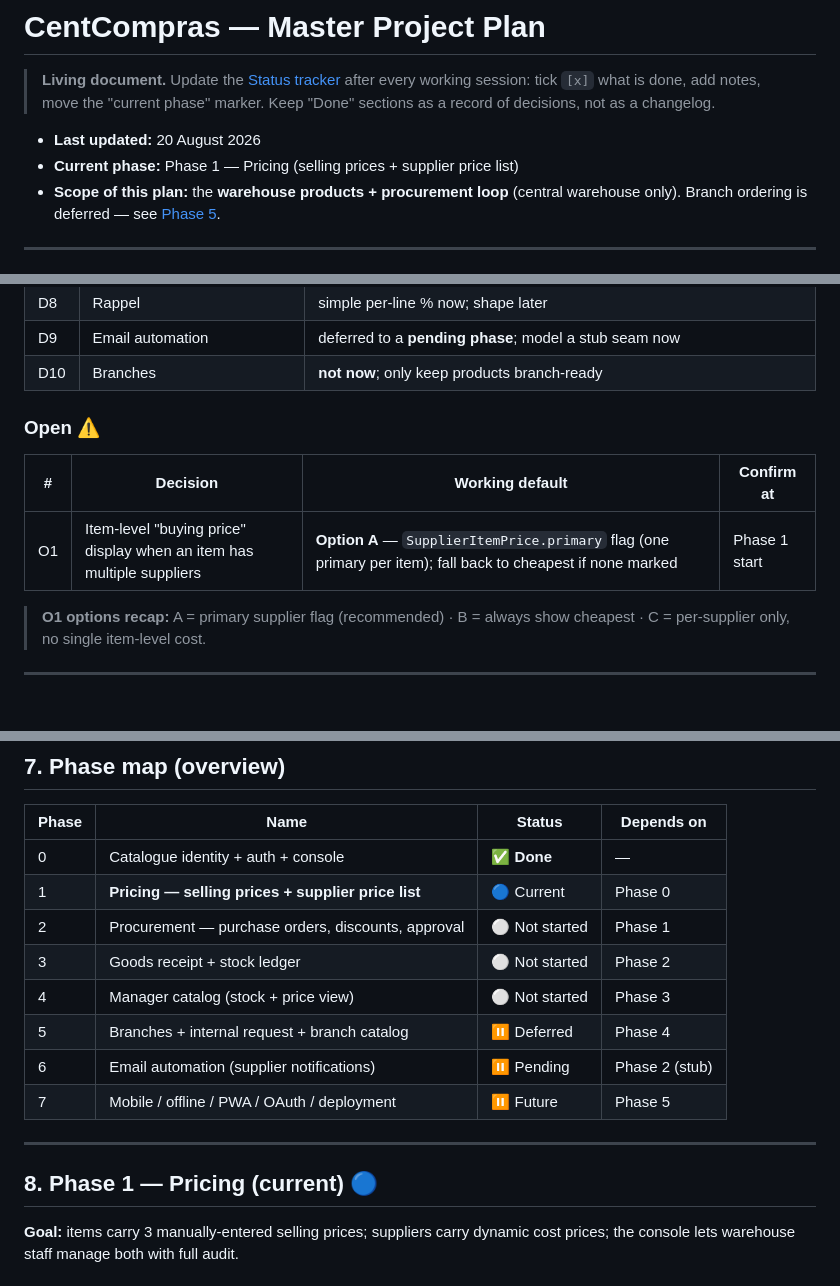
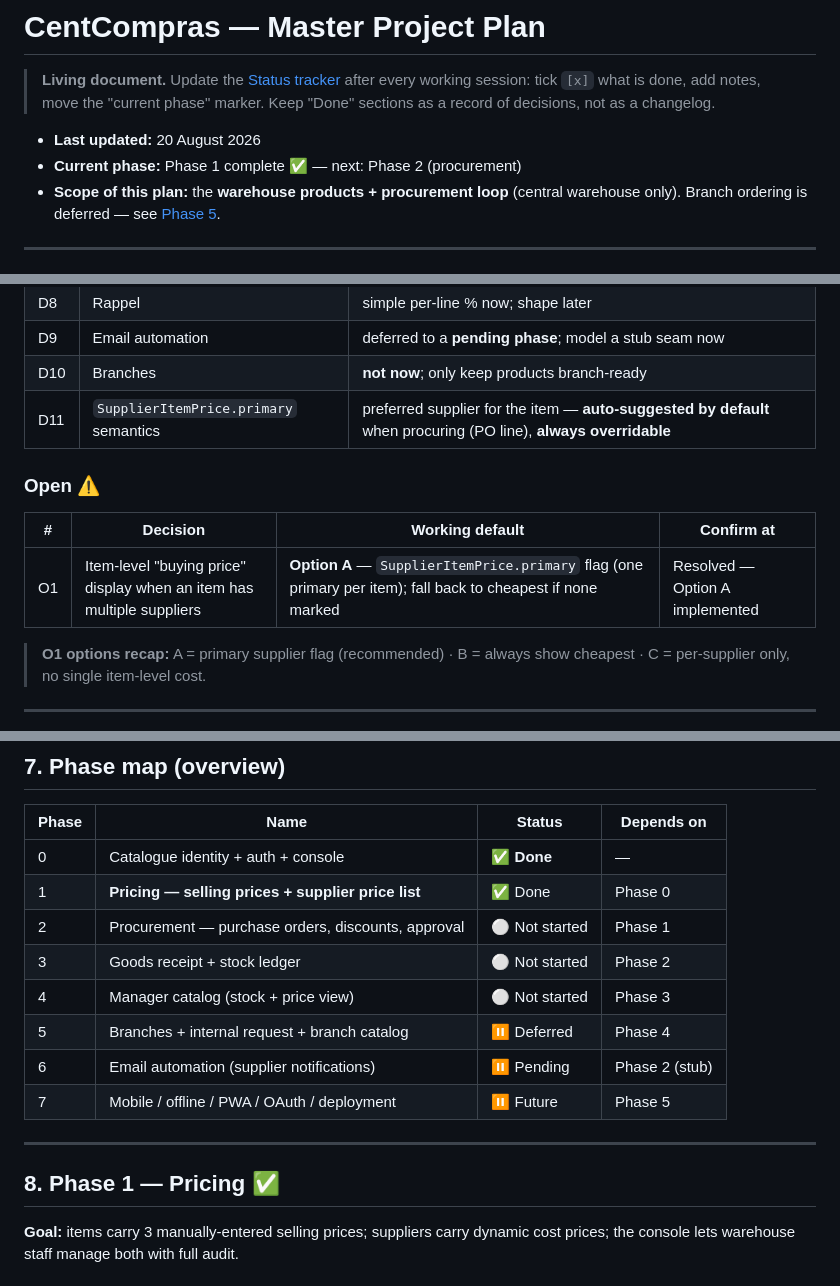
Before and after one commit to neopmpmtj/warehouse_V2, a Markdown page: docs/project-plan-2026-08-20.md, 3 parts joined by grey strips. GitHub-like rendering; blank space fills up the shorter version.

```diff
--- a/docs/project-plan-2026-08-20.md
+++ b/docs/project-plan-2026-08-20.md
@@ -3,7 +3,7 @@
 > **Living document.** Update the [Status tracker](#status-tracker) after every working session: tick `[x]` what is done, add notes, move the "current phase" marker. Keep "Done" sections as a record of decisions, not as a changelog.
 
 - **Last updated:** 20 August 2026
-- **Current phase:** Phase 1 — Pricing (selling prices + supplier price list)
+- **Current phase:** Phase 1 complete ✅ — next: Phase 2 (procurement)
 - **Scope of this plan:** the **warehouse products + procurement loop** (central warehouse only). Branch ordering is deferred — see [Phase 5](#phase-5--branches--internal-request-deferred).
 
 ---
@@ -95,12 +95,13 @@ So "dynamically updated wherever possible" applies to **cost prices** and **stoc
 | D8 | Rappel | simple per-line % now; shape later |
 | D9 | Email automation | deferred to a **pending phase**; model a stub seam now |
 | D10 | Branches | **not now**; only keep products branch-ready |
+| D11 | `SupplierItemPrice.primary` semantics | preferred supplier for the item — **auto-suggested by default** when procuring (PO line), **always overridable** |
 
 ### Open ⚠️
 
 | # | Decision | Working default | Confirm at |
 |---|----------|-----------------|------------|
-| O1 | Item-level "buying price" display when an item has multiple suppliers | **Option A** — `SupplierItemPrice.primary` flag (one primary per item); fall back to cheapest if none marked | Phase 1 start |
+| O1 | Item-level "buying price" display when an item has multiple suppliers | **Option A** — `SupplierItemPrice.primary` flag (one primary per item); fall back to cheapest if none marked | Resolved — Option A implemented |
 
 > **O1 options recap:** A = primary supplier flag (recommended) · B = always show cheapest · C = per-supplier only, no single item-level cost.
 
@@ -124,7 +125,7 @@ So "dynamically updated wherever possible" applies to **cost prices** and **stoc
 | Phase | Name | Status | Depends on |
 |-------|------|--------|------------|
 | 0 | Catalogue identity + auth + console | ✅ **Done** | — |
-| 1 | **Pricing — selling prices + supplier price list** | 🔵 Current | Phase 0 |
+| 1 | **Pricing — selling prices + supplier price list** | ✅ Done | Phase 0 |
 | 2 | Procurement — purchase orders, discounts, approval | ⚪ Not started | Phase 1 |
 | 3 | Goods receipt + stock ledger | ⚪ Not started | Phase 2 |
 | 4 | Manager catalog (stock + price view) | ⚪ Not started | Phase 3 |
@@ -134,7 +135,7 @@ So "dynamically updated wherever possible" applies to **cost prices** and **stoc
 
 ---
 
-## 8. Phase 1 — Pricing (current) 🔵
+## 8. Phase 1 — Pricing ✅
 
 **Goal:** items carry 3 manually-entered selling prices; suppliers carry dynamic cost prices; the console lets warehouse staff manage both with full audit.
 
```
Also changed, not shown: other parts of docs/project-plan-2026-08-20.md (+10 -10 lines), AGENTS.md (+9 -9 lines), README.md (+11 -9 lines).
